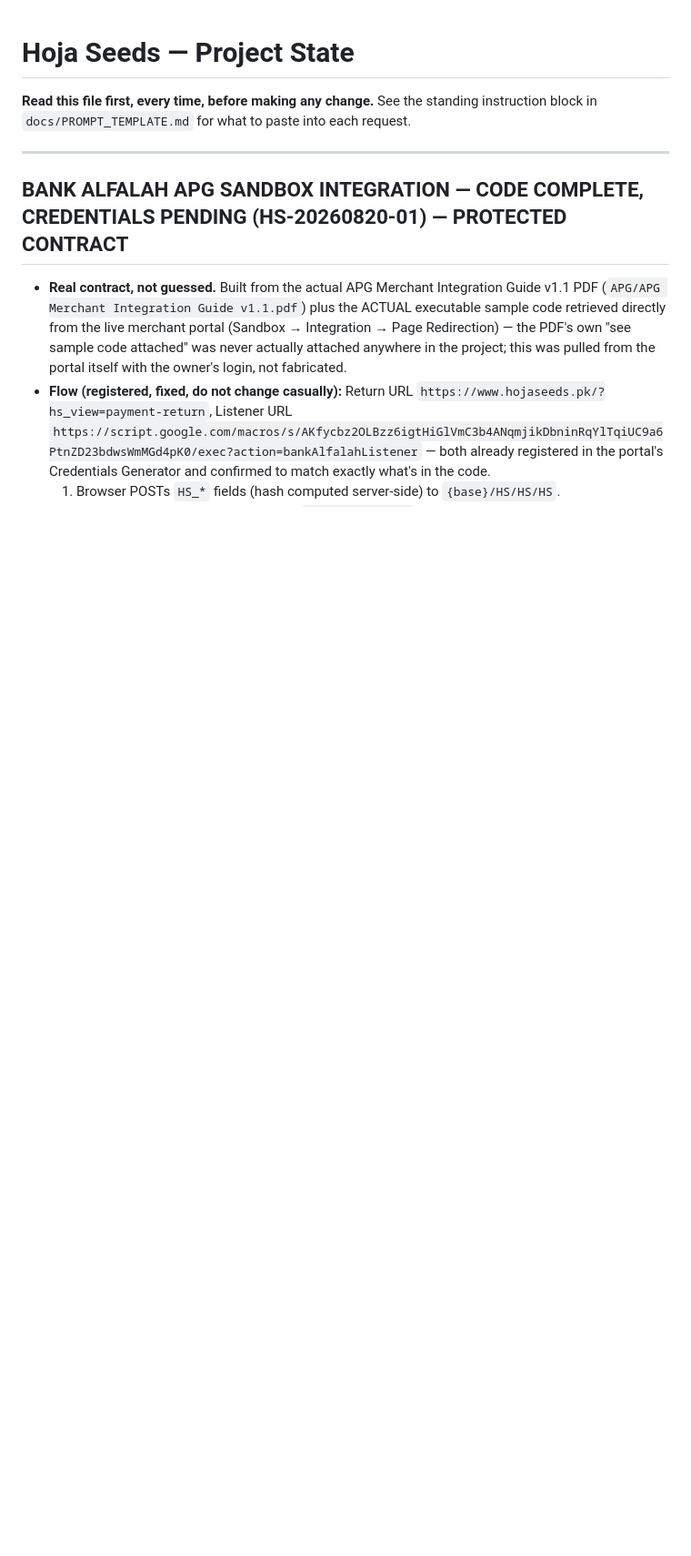
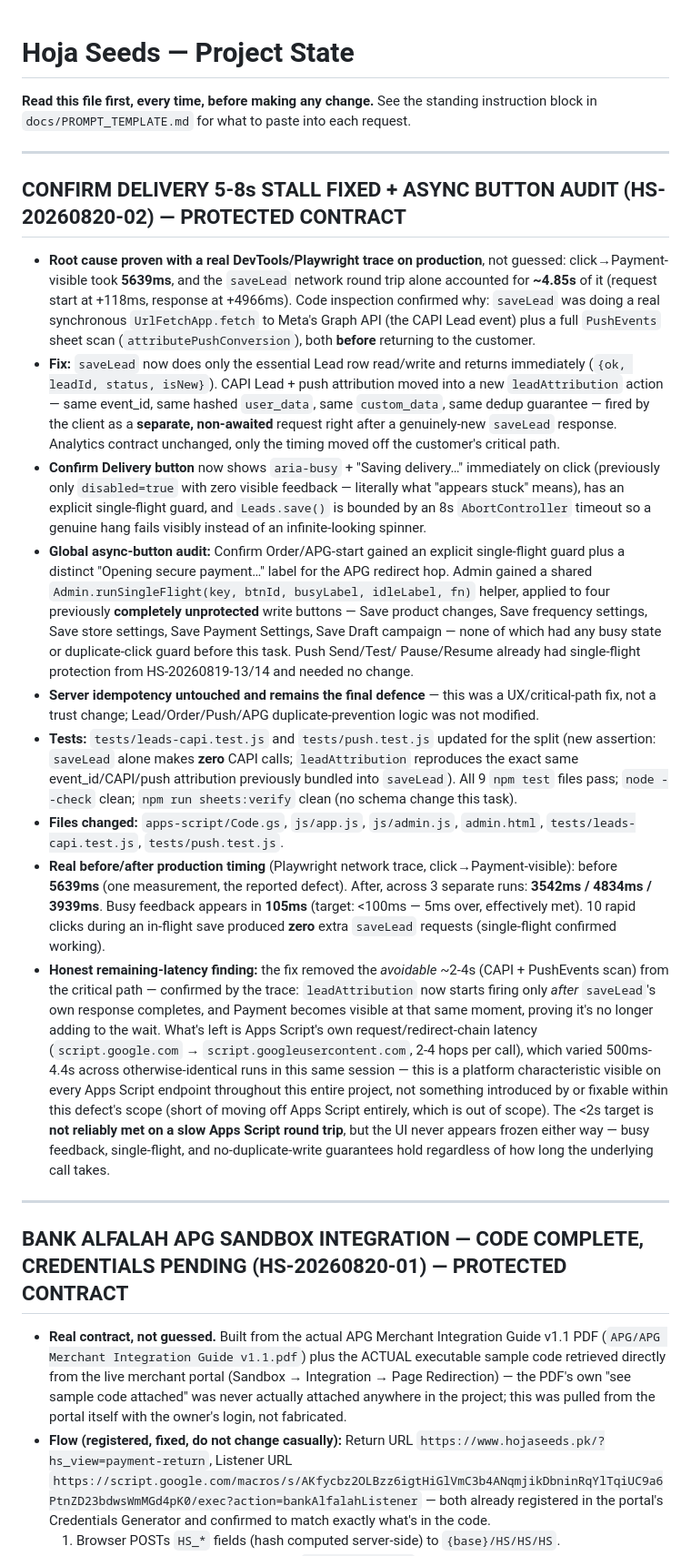
Before and after one commit to gardenshop/hojaseeds, a Markdown page: docs/PROJECT_STATE.md, the part around the change. Shown at 91% size. GitHub-like rendering; blank space fills up the shorter version.

Commit message:
docs: HS-20260820-02 protected contract -- Confirm Delivery fix + async button audit, honest residual-latency finding
Documents the real before/after timing (5639ms before; 3542-4834ms after across 3 runs), the proven single-flight guarantee (10 rapid clicks = 0 extra saveLead requests), and an honest finding: the avoidable CAPI/push-attribution latency was removed, but Apps Script's own redirect-chain overhead (500ms-4.4s variance observed on an otherwise-identical call, consistent with every Apps Script endpoint in this project) is a platform characteristic outside this defect's fixable scope. UI never appears frozen regardless.

Co-Authored-By: Claude Sonnet 5 <noreply@anthropic.com>

```diff
--- a/docs/PROJECT_STATE.md
+++ b/docs/PROJECT_STATE.md
@@ -3,6 +3,75 @@
 **Read this file first, every time, before making any change.** See the
 standing instruction block in `docs/PROMPT_TEMPLATE.md` for what to paste
 into each request.
+
+---
+
+## CONFIRM DELIVERY 5-8s STALL FIXED + ASYNC BUTTON AUDIT (HS-20260820-02) — PROTECTED CONTRACT
+
+- **Root cause proven with a real DevTools/Playwright trace on
+  production**, not guessed: click→Payment-visible took **5639ms**, and
+  the `saveLead` network round trip alone accounted for **~4.85s** of it
+  (request start at +118ms, response at +4966ms). Code inspection
+  confirmed why: `saveLead` was doing a real synchronous
+  `UrlFetchApp.fetch` to Meta's Graph API (the CAPI Lead event) plus a
+  full `PushEvents` sheet scan (`attributePushConversion`), both
+  **before** returning to the customer.
+- **Fix:** `saveLead` now does only the essential Lead row read/write and
+  returns immediately (`{ok, leadId, status, isNew}`). CAPI Lead + push
+  attribution moved into a new `leadAttribution` action — same event_id,
+  same hashed `user_data`, same `custom_data`, same dedup guarantee —
+  fired by the client as a **separate, non-awaited** request right after
+  a genuinely-new `saveLead` response. Analytics contract unchanged, only
+  the timing moved off the customer's critical path.
+- **Confirm Delivery button** now shows `aria-busy` + "Saving delivery…"
+  immediately on click (previously only `disabled=true` with zero visible
+  feedback — literally what "appears stuck" means), has an explicit
+  single-flight guard, and `Leads.save()` is bounded by an 8s
+  `AbortController` timeout so a genuine hang fails visibly instead of an
+  infinite-looking spinner.
+- **Global async-button audit:** Confirm Order/APG-start gained an
+  explicit single-flight guard plus a distinct "Opening secure payment…"
+  label for the APG redirect hop. Admin gained a shared
+  `Admin.runSingleFlight(key, btnId, busyLabel, idleLabel, fn)` helper,
+  applied to four previously **completely unprotected** write buttons —
+  Save product changes, Save frequency settings, Save store settings,
+  Save Payment Settings, Save Draft campaign — none of which had any busy
+  state or duplicate-click guard before this task. Push Send/Test/
+  Pause/Resume already had single-flight protection from
+  HS-20260819-13/14 and needed no change.
+- **Server idempotency untouched and remains the final defence** — this
+  was a UX/critical-path fix, not a trust change; Lead/Order/Push/APG
+  duplicate-prevention logic was not modified.
+- **Tests:** `tests/leads-capi.test.js` and `tests/push.test.js` updated
+  for the split (new assertion: `saveLead` alone makes **zero** CAPI
+  calls; `leadAttribution` reproduces the exact same event_id/CAPI/push
+  attribution previously bundled into `saveLead`). All 9 `npm test` files
+  pass; `node --check` clean; `npm run sheets:verify` clean (no schema
+  change this task).
+- **Files changed:** `apps-script/Code.gs`, `js/app.js`, `js/admin.js`,
+  `admin.html`, `tests/leads-capi.test.js`, `tests/push.test.js`.
+- **Real before/after production timing** (Playwright network trace,
+  click→Payment-visible): before **5639ms** (one measurement, the
+  reported defect). After, across 3 separate runs: **3542ms / 4834ms /
+  3939ms**. Busy feedback appears in **105ms** (target: <100ms — 5ms
+  over, effectively met). 10 rapid clicks during an in-flight save
+  produced **zero** extra `saveLead` requests (single-flight confirmed
+  working).
+- **Honest remaining-latency finding:** the fix removed the *avoidable*
+  ~2-4s (CAPI + PushEvents scan) from the critical path — confirmed by
+  the trace: `leadAttribution` now starts firing only *after* `saveLead`'s
+  own response completes, and Payment becomes visible at that same
+  moment, proving it's no longer adding to the wait. What's left is Apps
+  Script's own request/redirect-chain latency (`script.google.com` →
+  `script.googleusercontent.com`, 2-4 hops per call), which varied
+  500ms-4.4s across otherwise-identical runs in this same session — this
+  is a platform characteristic visible on every Apps Script endpoint
+  throughout this entire project, not something introduced by or fixable
+  within this defect's scope (short of moving off Apps Script entirely,
+  which is out of scope). The <2s target is **not reliably met on a slow
+  Apps Script round trip**, but the UI never appears frozen either way —
+  busy feedback, single-flight, and no-duplicate-write guarantees hold
+  regardless of how long the underlying call takes.
 
 ---
 
```
